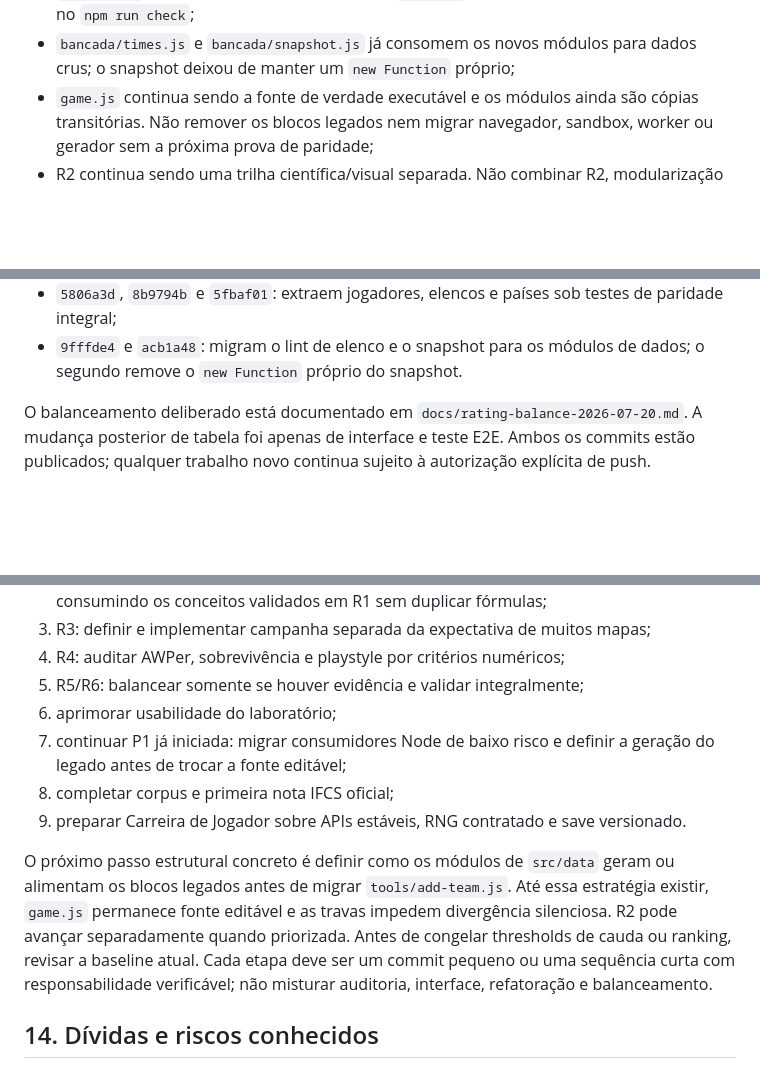
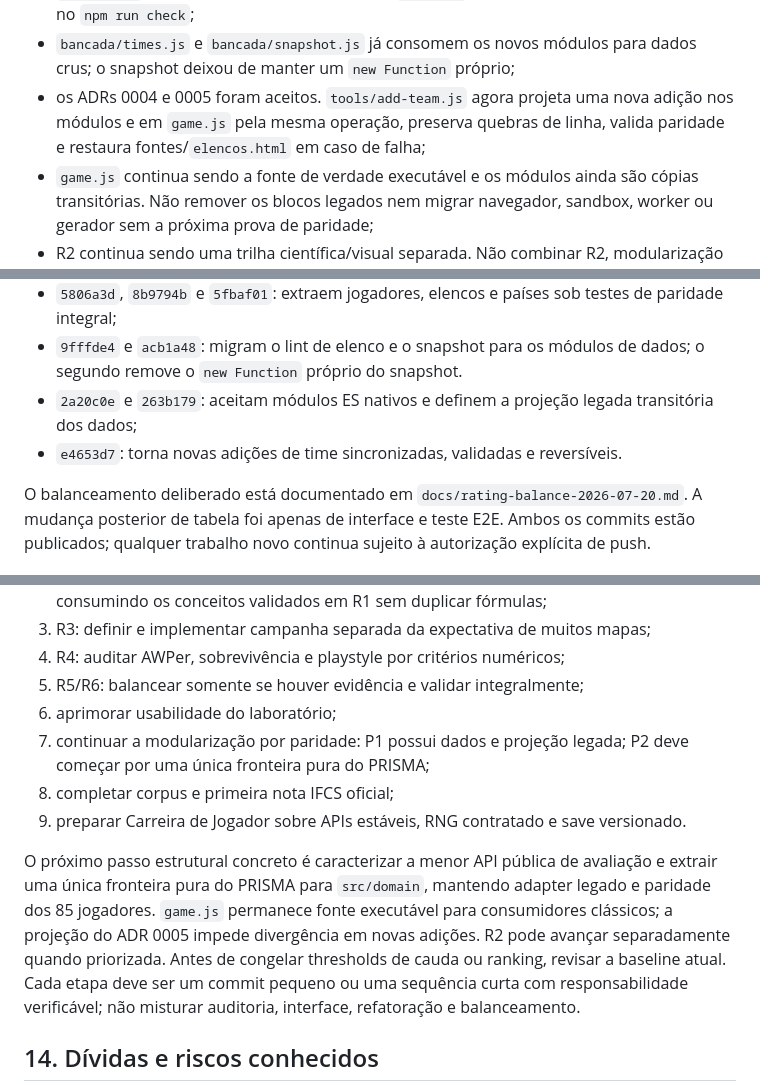
Before and after one commit to esteban-brito/Teste, a Markdown page: docs/project-context.md, 3 parts joined by grey strips. Rendered like a GitHub page; blank space fills up the shorter version.

Commit message:
docs(context): record transactional data projection

```diff
--- a/docs/project-context.md
+++ b/docs/project-context.md
@@ -67,6 +67,9 @@ Estado registrado em 21 de julho de 2026:
   por paridade integral no `npm run check`;
 - `bancada/times.js` e `bancada/snapshot.js` já consomem os novos módulos para
   dados crus; o snapshot deixou de manter um `new Function` próprio;
+- os ADRs 0004 e 0005 foram aceitos. `tools/add-team.js` agora projeta uma nova
+  adição nos módulos e em `game.js` pela mesma operação, preserva quebras de
+  linha, valida paridade e restaura fontes/`elencos.html` em caso de falha;
 - `game.js` continua sendo a fonte de verdade executável e os módulos ainda são
   cópias transitórias. Não remover os blocos legados nem migrar navegador,
   sandbox, worker ou gerador sem a próxima prova de paridade;
@@ -349,6 +352,9 @@ atualização de snapshot ou fixture golden.
   testes de paridade integral;
 - `9fffde4` e `acb1a48`: migram o lint de elenco e o snapshot para os módulos de
   dados; o segundo remove o `new Function` próprio do snapshot.
+- `2a20c0e` e `263b179`: aceitam módulos ES nativos e definem a projeção legada
+  transitória dos dados;
+- `e4653d7`: torna novas adições de time sincronizadas, validadas e reversíveis.
 
 O balanceamento deliberado está documentado em
 `docs/rating-balance-2026-07-20.md`. A mudança posterior de tabela foi apenas de
@@ -888,19 +898,20 @@ A fonte canônica da sequência é `docs/next-steps.md`. Ordem resumida:
 4. R4: auditar AWPer, sobrevivência e playstyle por critérios numéricos;
 5. R5/R6: balancear somente se houver evidência e validar integralmente;
 6. aprimorar usabilidade do laboratório;
-7. continuar P1 já iniciada: migrar consumidores Node de baixo risco e definir
-   a geração do legado antes de trocar a fonte editável;
+7. continuar a modularização por paridade: P1 possui dados e projeção legada;
+   P2 deve começar por uma única fronteira pura do PRISMA;
 8. completar corpus e primeira nota IFCS oficial;
 9. preparar Carreira de Jogador sobre APIs estáveis, RNG contratado e save
    versionado.
 
-O próximo passo estrutural concreto é definir como os módulos de `src/data`
-geram ou alimentam os blocos legados antes de migrar `tools/add-team.js`. Até
-essa estratégia existir, `game.js` permanece fonte editável e as travas impedem
-divergência silenciosa. R2 pode avançar separadamente quando priorizada. Antes
-de congelar thresholds de cauda ou ranking, revisar a baseline atual. Cada etapa
-deve ser um commit pequeno ou uma sequência curta com responsabilidade
-verificável; não misturar auditoria, interface, refatoração e balanceamento.
+O próximo passo estrutural concreto é caracterizar a menor API pública de
+avaliação e extrair uma única fronteira pura do PRISMA para `src/domain`, mantendo
+adapter legado e paridade dos 85 jogadores. `game.js` permanece fonte executável
+para consumidores clássicos; a projeção do ADR 0005 impede divergência em novas
+adições. R2 pode avançar separadamente quando priorizada. Antes de congelar
+thresholds de cauda ou ranking, revisar a baseline atual. Cada etapa deve ser um
+commit pequeno ou uma sequência curta com responsabilidade verificável; não
+misturar auditoria, interface, refatoração e balanceamento.
 
 ## 14. Dívidas e riscos conhecidos
 
```
Also changed, not shown: other parts of docs/project-context.md (+4 -0 lines).
